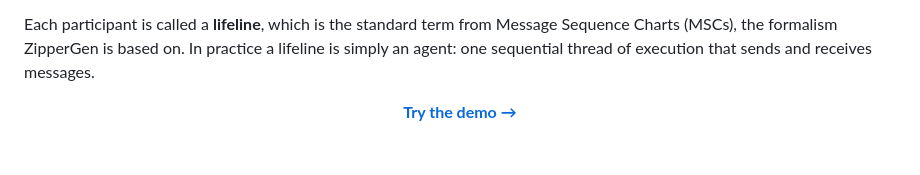
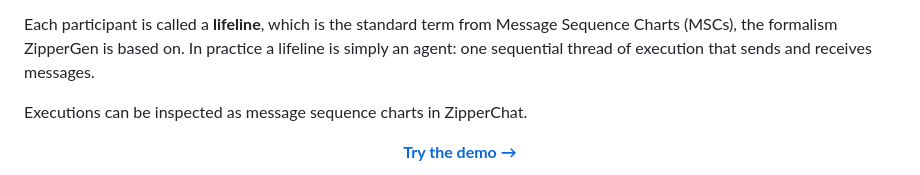
Before and after one commit to zippergen-io/zippergen, a Markdown page: README.md, the part around the change. GitHub-like rendering; blank space fills up the shorter version.

```diff
--- a/README.md
+++ b/README.md
@@ -18,6 +18,8 @@ For well-formed workflows, the generated coordination is deadlock-free by constr
 ZipperGen separates **what agents do** (LLM calls, tool use, human input) from **how they coordinate** (the protocol). The protocol is readable and auditable. It gives a compact description of the coordination logic.
 
 Each participant is called a **lifeline**, which is the standard term from Message Sequence Charts (MSCs), the formalism ZipperGen is based on. In practice a lifeline is simply an agent: one sequential thread of execution that sends and receives messages.
+
+Executions can be inspected as message sequence charts in ZipperChat.
 
 <p align="center">
   <a href="https://zippergen.io/demo"><strong>Try the demo →</strong></a>
```
